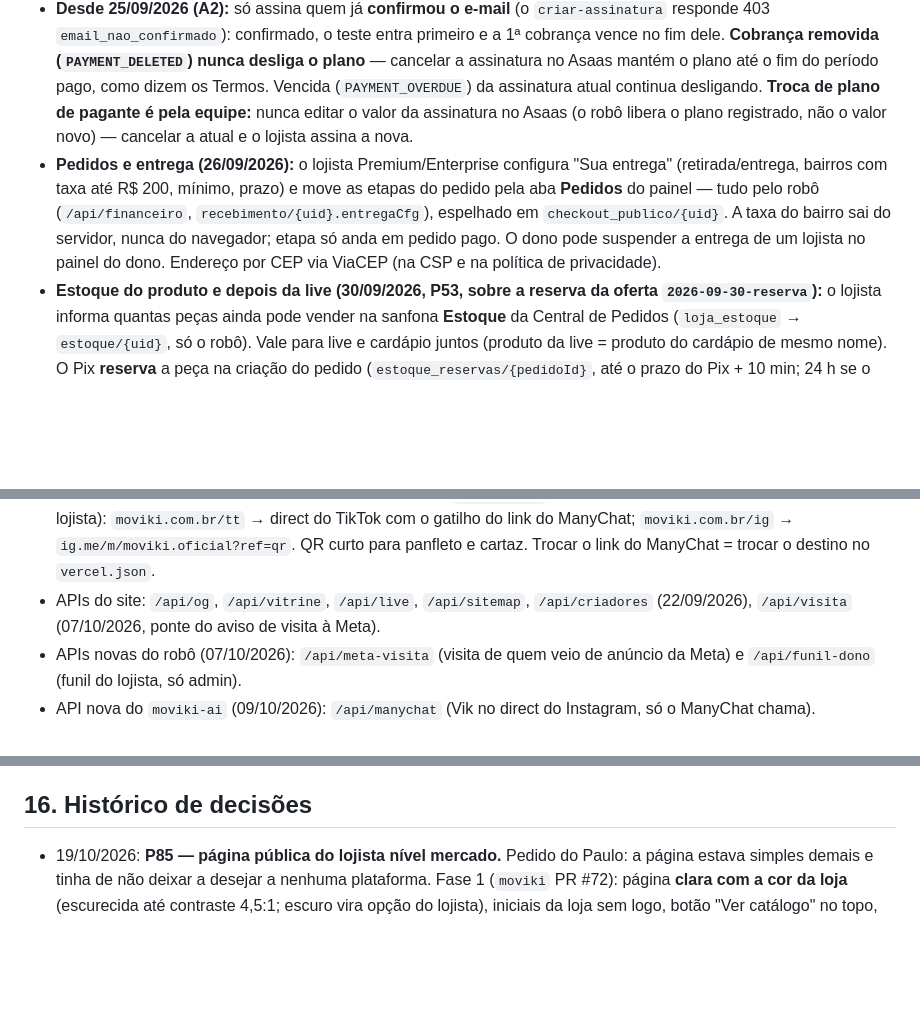
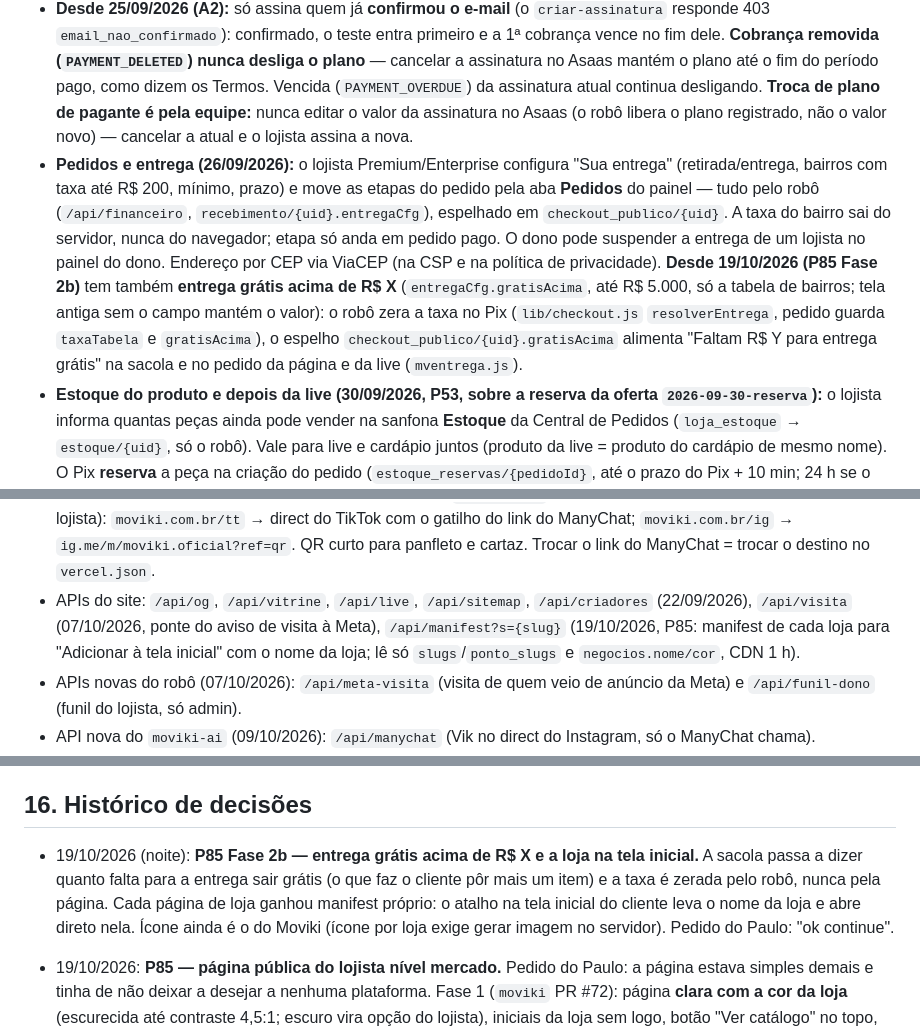
Before and after one commit to eikosistemas-pj/moviki-robo, a Markdown page: CLAUDE.md, 3 parts joined by grey strips. Rendered like a GitHub page; blank space fills up the shorter version.

Commit message:
Mapa: entrega gratis acima de R$ X e manifest da loja
Co-Authored-By: Claude Opus 5.5 <noreply@anthropic.com>
Claude-Session: https://claude.ai/code/session_01Nxn51e8xFG1GzdMMZ7ohhS

```diff
--- a/CLAUDE.md
+++ b/CLAUDE.md
@@ -69,7 +69,7 @@ Este arquivo é lido pelo Claude Code no início de toda sessão. Ele vale para
 - **Desde 23/09/2026 o plano liberado é o da assinatura que foi PAGA**, não o do último clique: o `criar-assinatura` registra plano e período de cada assinatura em `faturamento/{uid}.assinaturasAsaas.{id}`, marca a atual em `asaasSubscriptionId` e cancela a anterior no Asaas. Aviso de vencido/removido de assinatura que não é a atual não derruba o plano. Quem está no **teste grátis** pode assinar: a 1ª cobrança vence no último dia do teste e o plano pago conta a partir do fim do teste.
 - **Desde 25/09/2026 (Pacote A):** o vencimento do plano conta a partir da **data de vencimento da cobrança paga** (`dueDate`), não do dia em que o Asaas avisou — quem paga adiantado não perde dias, e um plano pago em dia nunca encurta. O mesmo pagamento não liga o plano duas vezes (confirmado + recebido): o id fica em `faturamento/{uid}.pagosLigados`. Aviso de vencido/removido não derruba quem está no **teste grátis** ativo. Quem assina antes de confirmar o e-mail continua ganhando o teste depois (o `ativar-trial` só considera "já teve teste" quem tem registro de verdade).
 - **Desde 25/09/2026 (A2):** só assina quem já **confirmou o e-mail** (o `criar-assinatura` responde 403 `email_nao_confirmado`): confirmado, o teste entra primeiro e a 1ª cobrança vence no fim dele. **Cobrança removida (`PAYMENT_DELETED`) nunca desliga o plano** — cancelar a assinatura no Asaas mantém o plano até o fim do período pago, como dizem os Termos. Vencida (`PAYMENT_OVERDUE`) da assinatura atual continua desligando. **Troca de plano de pagante é pela equipe:** nunca editar o valor da assinatura no Asaas (o robô libera o plano registrado, não o valor novo) — cancelar a atual e o lojista assina a nova.
-- **Pedidos e entrega (26/09/2026):** o lojista Premium/Enterprise configura "Sua entrega" (retirada/entrega, bairros com taxa até R$ 200, mínimo, prazo) e move as etapas do pedido pela aba **Pedidos** do painel — tudo pelo robô (`/api/financeiro`, `recebimento/{uid}.entregaCfg`), espelhado em `checkout_publico/{uid}`. A taxa do bairro sai do servidor, nunca do navegador; etapa só anda em pedido pago. O dono pode suspender a entrega de um lojista no painel do dono. Endereço por CEP via ViaCEP (na CSP e na política de privacidade).
+- **Pedidos e entrega (26/09/2026):** o lojista Premium/Enterprise configura "Sua entrega" (retirada/entrega, bairros com taxa até R$ 200, mínimo, prazo) e move as etapas do pedido pela aba **Pedidos** do painel — tudo pelo robô (`/api/financeiro`, `recebimento/{uid}.entregaCfg`), espelhado em `checkout_publico/{uid}`. A taxa do bairro sai do servidor, nunca do navegador; etapa só anda em pedido pago. O dono pode suspender a entrega de um lojista no painel do dono. Endereço por CEP via ViaCEP (na CSP e na política de privacidade). **Desde 19/10/2026 (P85 Fase 2b)** tem também **entrega grátis acima de R$ X** (`entregaCfg.gratisAcima`, até R$ 5.000, só a tabela de bairros; tela antiga sem o campo mantém o valor): o robô zera a taxa no Pix (`lib/checkout.js` `resolverEntrega`, pedido guarda `taxaTabela` e `gratisAcima`), o espelho `checkout_publico/{uid}.gratisAcima` alimenta "Faltam R$ Y para entrega grátis" na sacola e no pedido da página e da live (`mventrega.js`).
 - **Estoque do produto e depois da live (30/09/2026, P53, sobre a reserva da oferta `2026-09-30-reserva`):** o lojista informa quantas peças ainda pode vender na sanfona **Estoque** da Central de Pedidos (`loja_estoque` → `estoque/{uid}`, só o robô). Vale para live e cardápio juntos (produto da live = produto do cardápio de mesmo nome). O Pix **reserva** a peça na criação do pedido (`estoque_reservas/{pedidoId}`, até o prazo do Pix + 10 min; 24 h se o comprador tocar em "Já paguei"); pago fecha a reserva, vencido/recusado/cancelado devolve; pago depois de a peça ir para outro marca `alertaEstoque: 'sem_estoque'`. A oferta relâmpago continua com a reserva própria (`oferta_reservas`, 10 min). Espelho público só com os números em `checkout_publico/{uid}.estoque` → "Esgotado"/"Restam N" na live e no cardápio. Venda paga pode ser **desfeita** pelo lojista (`status: 'devolvido'`, motivo, peça volta se ele quiser; o Pix ele devolve pelo banco). Estorno/chargeback devolve a peça (se não entregue), apaga o "comprou" do chat e avisa por e-mail. Freio por negócio conta só pedido criado: 120/h no cardápio, 600/h com live no ar (era 40/h). O quadro lê os pedidos ativos numa escuta própria (`status in [...]`) — a escuta única de 200 pedidos sem ordem escondia pedido pago.
 - **Primeira live e ensaio (07/10/2026, P75 fase 1):** no estúdio, quem ainda não fez live (teste grátis com cota sobrando, Premium ou Enterprise) vê **"Fazer um ensaio"**: transmite de verdade, ninguém vê, até 10 min, 5 por dia, não gasta as 2 lives do teste. Caminho: `live.html` → `moviki /api/live` (`iniciar` com `ensaio: true`) → robô `live_reservar`/`live_ensaio_abrir` → sessão em `live_ensaios/{id}`, **nunca** em `live_sessoes` (o WHEP do ensaio não sai para ninguém). Os marcos do lojista ficam em `marcos_lojista/{uid}` (`lib/marcos.js`): primeira live real (avisa o Paulo no Telegram **uma vez**, por transação), primeiro ensaio, nº de ensaios, primeira venda paga na live. No Início do painel, quem pode fazer live e ainda não fez vê o cartão **"Sua primeira live em 3 passos"** (cardápio de exemplo → ensaio → convite no WhatsApp com o link `/live/{slug}`), no lugar dos 3 passos antigos.
 - **Teste provisório (14/10/2026):** o teste grátis começa **no cadastro**, mesmo sem confirmar o e-mail. Sem confirmar, o `moviki-robo /api/ativar-trial` grava `assinaturas/{uid}` com `provisorio: true`, `inicioTeste` e 7 dias de `vence_em`: painel, ferramentas do Pró e **ensaio** liberados; **live aberta ao público** (o robô recusa no `live_reservar` com `email_nao_confirmado`, o site e o estúdio mostram "Confirme seu e-mail…") e **assinar** (403 de sempre) só com o e-mail confirmado. Confirmou, o painel chama o robô de novo e o teste vira **30 dias contados do `inicioTeste`** (no mínimo 7 a partir da confirmação), sem `provisorio`, e o e-mail entra em `trials_usados`. O hash do e-mail do provisório vai para `trials_provisorios/{hash}` (nunca apagado): criar conta com o e-mail de outra pessoa não queima os 30 dias dela, e apagar a conta e criar de novo não dá outro provisório. Domínio descartável e e-mail que já usou os 30 dias continuam sem teste. No provisório o robô não manda aviso de fim de teste nem a sequência da primeira live — só os lembretes de confirmar.
@@ -109,7 +109,7 @@ Este arquivo é lido pelo Claude Code no início de toda sessão. Ele vale para
 
 - Rotas públicas do site: `/p/{slug}`, `/pp/{slug}`, `/c/{slug}` (criador), `/v/{slug}`, `/live/{slug}`, `/aovivo`, `/sitemap-negocios.xml`.
 - Atalhos para o direct (09/10/2026, redirecionamento no `vercel.json` do site, 2 letras para não colidir com apelido de lojista): `moviki.com.br/tt` → direct do TikTok com o gatilho do link do ManyChat; `moviki.com.br/ig` → `ig.me/m/moviki.oficial?ref=qr`. QR curto para panfleto e cartaz. Trocar o link do ManyChat = trocar o destino no `vercel.json`.
-- APIs do site: `/api/og`, `/api/vitrine`, `/api/live`, `/api/sitemap`, `/api/criadores` (22/09/2026), `/api/visita` (07/10/2026, ponte do aviso de visita à Meta).
+- APIs do site: `/api/og`, `/api/vitrine`, `/api/live`, `/api/sitemap`, `/api/criadores` (22/09/2026), `/api/visita` (07/10/2026, ponte do aviso de visita à Meta), `/api/manifest?s={slug}` (19/10/2026, P85: manifest de cada loja para "Adicionar à tela inicial" com o nome da loja; lê só `slugs`/`ponto_slugs` e `negocios.nome/cor`, CDN 1 h).
 - APIs novas do robô (07/10/2026): `/api/meta-visita` (visita de quem veio de anúncio da Meta) e `/api/funil-dono` (funil do lojista, só admin).
 - API nova do `moviki-ai` (09/10/2026): `/api/manychat` (Vik no direct do Instagram, só o ManyChat chama).
 - DNS e e-mail (Titan) na **HostGator**.
@@ -401,6 +401,7 @@ Como o time funciona:
 
 ## 16. Histórico de decisões
 
+- 19/10/2026 (noite): **P85 Fase 2b — entrega grátis acima de R$ X e a loja na tela inicial.** A sacola passa a dizer quanto falta para a entrega sair grátis (o que faz o cliente pôr mais um item) e a taxa é zerada pelo robô, nunca pela página. Cada página de loja ganhou manifest próprio: o atalho na tela inicial do cliente leva o nome da loja e abre direto nela. Ícone ainda é o do Moviki (ícone por loja exige gerar imagem no servidor). Pedido do Paulo: "ok continue".
 - 19/10/2026: **P85 — página pública do lojista nível mercado.** Pedido do Paulo: a página estava simples demais e tinha de não deixar a desejar a nenhuma plataforma. Fase 1 (`moviki` PR #72): página **clara com a cor da loja** (escurecida até contraste 4,5:1; escuro vira opção do lojista), iniciais da loja sem logo, botão "Ver catálogo" no topo, barra Início/Catálogo/Sacola/Mapa/Mais (o mapa deixou de ser o 1º botão), busca e filtro no catálogo, Como chegar por Maps/Waze/Uber, bloco "Compre com tranquilidade" só com dado real e convite "Crie sua página grátis" medido por utm. Fase 2a: horário por dia, agenda de lives, perguntas frequentes e redes da loja (regras v36, montadas sobre a v35 do Link não é nome, que estava publicada no console sem o painel ter subido). Decisões do Paulo: visual claro como padrão, cupom a partir do Pró e cartão fidelidade a partir do Premium (Fase 3), lojista de ponto fixo primeiro (topo itinerante no fim da fila) e videoaulas regravadas numa rodada única no fim.
 - 17/10/2026: **P84 — base própria multicanal e Lista VIP ligada para quem tem live.** Ideia do Paulo: o lojista precisa trazer quem o acompanha no TikTok e em outras lives para uma base só dele. Puxar contato de outra plataforma não existe e violaria os termos delas e a LGPD; o caminho é a Lista VIP (a pessoa entra sozinha, com autorização). Entraram link por rede para a bio, "Entraram pela live", canal da loja (WhatsApp ou Telegram) mostrado só depois da inscrição — Canal do WhatsApp e Telegram não entregam o número de quem segue, então a base precisa ficar primeiro com a loja. Decisão do Paulo: a Lista VIP deixa de ser liberada conta por conta e fica ligada para Premium, Enterprise e teste grátis.
 - 17/10/2026: **o Moviki segue o lojista que completa a loja — à mão.** Pedido do Paulo: quando o lojista cadastra a loja por completo, o Moviki segue o Instagram dele, para ele ver que a empresa se importa. O lojista não tinha campo de Instagram e não existia critério de "loja completa". Decisões do Paulo: loja completa = tipo do negócio + 3 produtos com foto própria + @ do Instagram; aviso no Telegram e fila no painel do dono; divulgar a loja no perfil do Moviki ficou de fora. Seguir por robô foi descartado: a API oficial não permite e robô não oficial arrisca o `@moviki.oficial`, que roda anúncios, ManyChat e funis.
```
